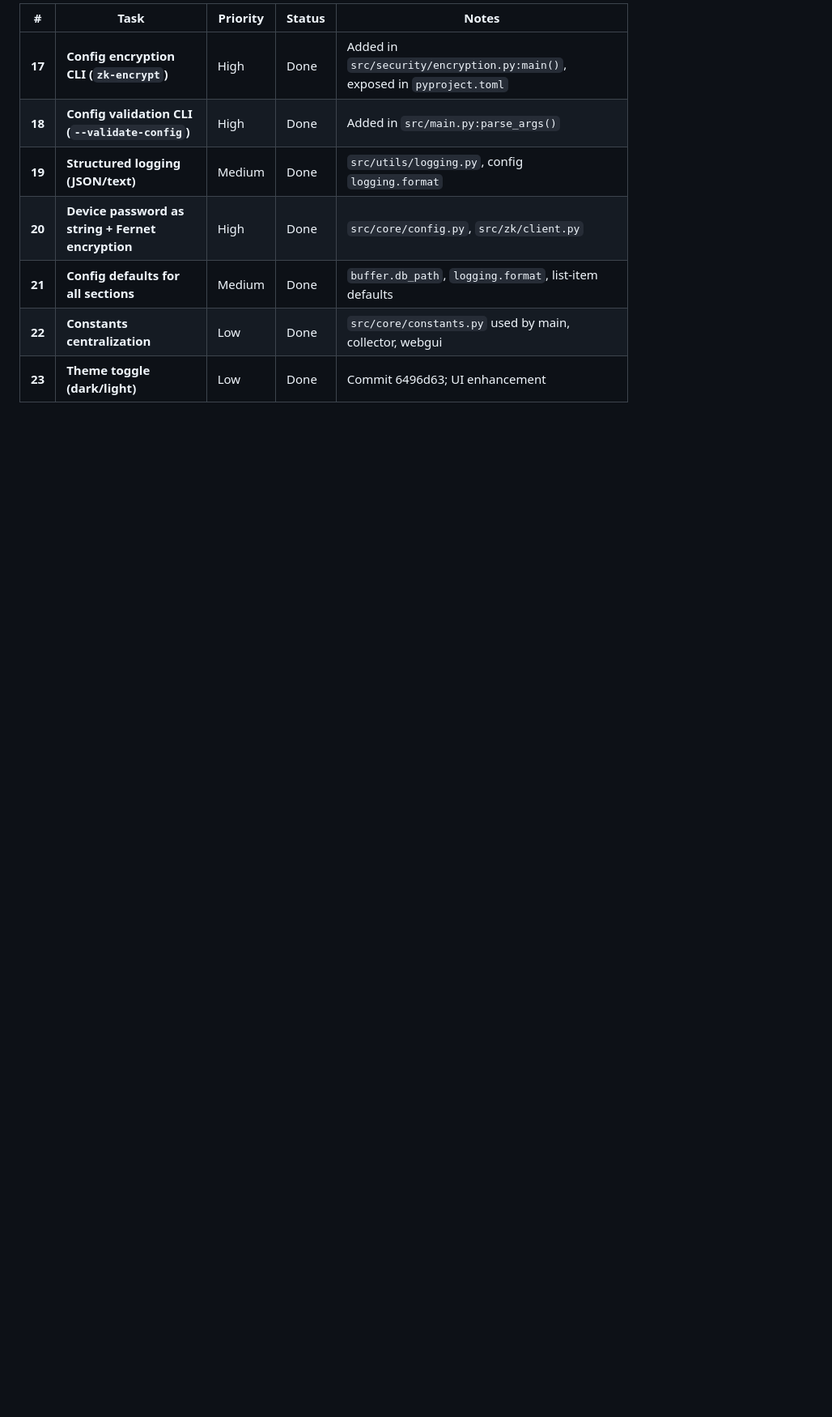
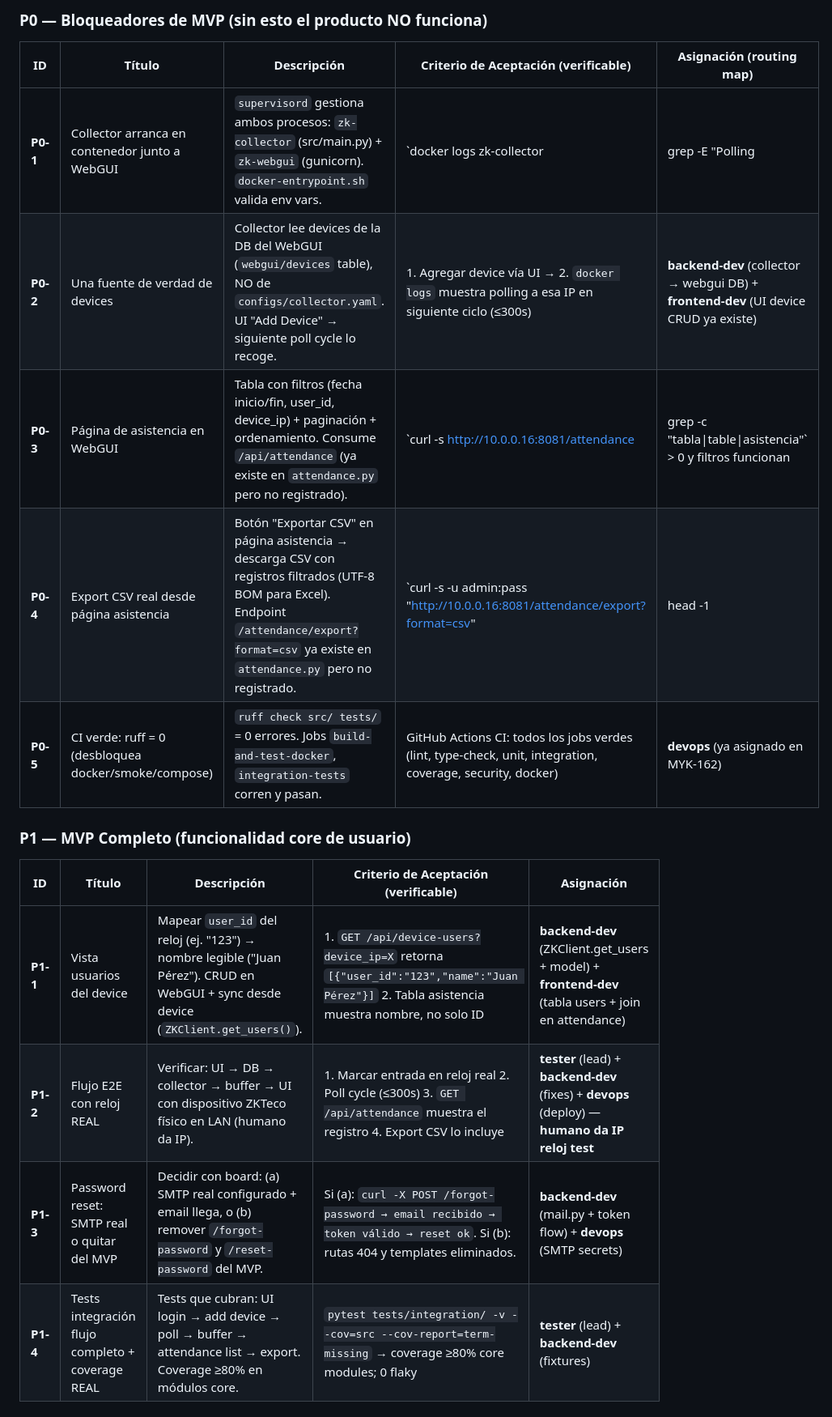
Before and after one commit to nelsonelagunar/zk-collector, a Markdown page: BACKLOG.md, the part around one of its changes. Shown at 81% size. Rendered like a GitHub page; blank space fills up the shorter version.

```diff
--- a/BACKLOG.md
+++ b/BACKLOG.md
@@ -41,10 +37,20 @@ These were completed in the initial release (commit 706016d through a872c85):
 
-| # | Task | Priority | Status | Notes |
-|---|------|----------|--------|-------|
-| **17** | **Config encryption CLI (`zk-encrypt`)** | High | Done | Added in `src/security/encryption.py:main()`, exposed in `pyproject.toml` |
-| **18** | **Config validation CLI (`--validate-config`)** | High | Done | Added in `src/main.py:parse_args()` |
-| **19** | **Structured logging (JSON/text)** | Medium | Done | `src/utils/logging.py`, config `logging.format` |
-| **20** | **Device password as string + Fernet encryption** | High | Done | `src/core/config.py`, `src/zk/client.py` |
-| **21** | **Config defaults for all sections** | Medium | Done | `buffer.db_path`, `logging.format`, list-item defaults |
-| **22** | **Constants centralization** | Low | Done | `src/core/constants.py` used by main, collector, webgui |
-| **23** | **Theme toggle (dark/light)** | Low | Done | Commit 6496d63; UI enhancement |
+### P0 — Bloqueadores de MVP (sin esto el producto NO funciona)
+
+| ID | Título | Descripción | Criterio de Aceptación (verificable) | Asignación (routing map) |
+|----|--------|-------------|--------------------------------------|--------------------------|
+| **P0-1** | Collector arranca en contenedor junto a WebGUI | `supervisord` gestiona ambos procesos: `zk-collector` (src/main.py) + `zk-webgui` (gunicorn). `docker-entrypoint.sh` valida env vars. | `docker logs zk-collector | grep -E "Polling|Attendance Collector Iniciado"` muestra polling activo cada 300s | **devops** (Dockerfile, supervisord, entrypoint) + **backend-dev** (collector integra con buffer) |
+| **P0-2** | Una fuente de verdad de devices | Collector lee devices de la DB del WebGUI (`webgui/devices` table), NO de `configs/collector.yaml`. UI "Add Device" → siguiente poll cycle lo recoge. | 1. Agregar device vía UI → 2. `docker logs` muestra polling a esa IP en siguiente ciclo (≤300s) | **backend-dev** (collector → webgui DB) + **frontend-dev** (UI device CRUD ya existe) |
+| **P0-3** | Página de asistencia en WebGUI | Tabla con filtros (fecha inicio/fin, user_id, device_ip) + paginación + ordenamiento. Consume `/api/attendance` (ya existe en `attendance.py` pero no registrado). | `curl -s http://10.0.0.16:8081/attendance | grep -c "tabla\|table\|asistencia"` > 0 y filtros funcionan | **frontend-dev** (template + wiring) + **backend-dev** (registrar blueprint, exponer buffer_repo) |
+| **P0-4** | Export CSV real desde página asistencia | Botón "Exportar CSV" en página asistencia → descarga CSV con registros filtrados (UTF-8 BOM para Excel). Endpoint `/attendance/export?format=csv` ya existe en `attendance.py` pero no registrado. | `curl -s -u admin:pass "http://10.0.0.16:8081/attendance/export?format=csv" | head -1 | grep -c "ID,Usuario,Fecha/Hora"` = 1 | **backend-dev** (registrar blueprint attendance, wiring buffer_repo) |
+| **P0-5** | CI verde: ruff = 0 (desbloquea docker/smoke/compose) | `ruff check src/ tests/` = 0 errores. Jobs `build-and-test-docker`, `integration-tests` corren y pasan. | GitHub Actions CI: todos los jobs verdes (lint, type-check, unit, integration, coverage, security, docker) | **devops** (ya asignado en MYK-162) |
+
+### P1 — MVP Completo (funcionalidad core de usuario)
+
+| ID | Título | Descripción | Criterio de Aceptación (verificable) | Asignación |
+|----|--------|-------------|--------------------------------------|------------|
+| **P1-1** | Vista usuarios del device | Mapear `user_id` del reloj (ej. "123") → nombre legible ("Juan Pérez"). CRUD en WebGUI + sync desde device (`ZKClient.get_users()`). | 1. `GET /api/device-users?device_ip=X` retorna `[{"user_id":"123","name":"Juan Pérez"}]` 2. Tabla asistencia muestra nombre, no solo ID | **backend-dev** (ZKClient.get_users + model) + **frontend-dev** (tabla users + join en attendance) |
+| **P1-2** | Flujo E2E con reloj REAL | Verificar: UI → DB → collector → buffer → UI con dispositivo ZKTeco físico en LAN (humano da IP). | 1. Marcar entrada en reloj real 2. Poll cycle (≤300s) 3. `GET /api/attendance` muestra el registro 4. Export CSV lo incluye | **tester** (lead) + **backend-dev** (fixes) + **devops** (deploy) — **humano da IP reloj test** |
+| **P1-3** | Password reset: SMTP real o quitar del MVP | Decidir con board: (a) SMTP real configurado + email llega, o (b) remover `/forgot-password` y `/reset-password` del MVP. | Si (a): `curl -X POST /forgot-password → email recibido → token válido → reset ok`. Si (b): rutas 404 y templates eliminados. | **backend-dev** (mail.py + token flow) + **devops** (SMTP secrets) |
+| **P1-4** | Tests integración flujo completo + coverage REAL | Tests que cubran: UI login → add device → poll → buffer → attendance list → export. Coverage ≥80% en módulos core. | `pytest tests/integration/ -v --cov=src --cov-report=term-missing` → coverage ≥80% core modules; 0 flaky | **tester** (lead) + **backend-dev** (fixtures) |
+
```
Also changed, not shown: other parts of BACKLOG.md (+36 -92 lines), SPRINT-2.md (added, +123 -0 lines).
